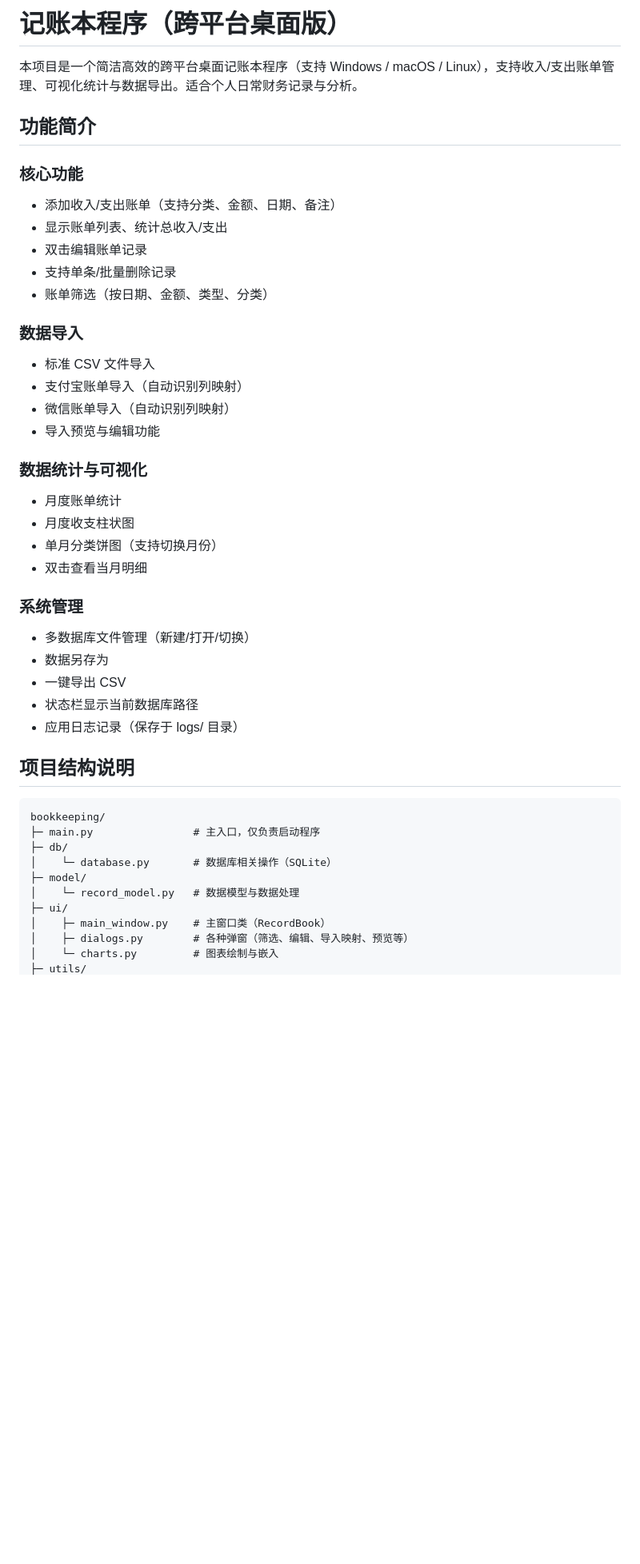
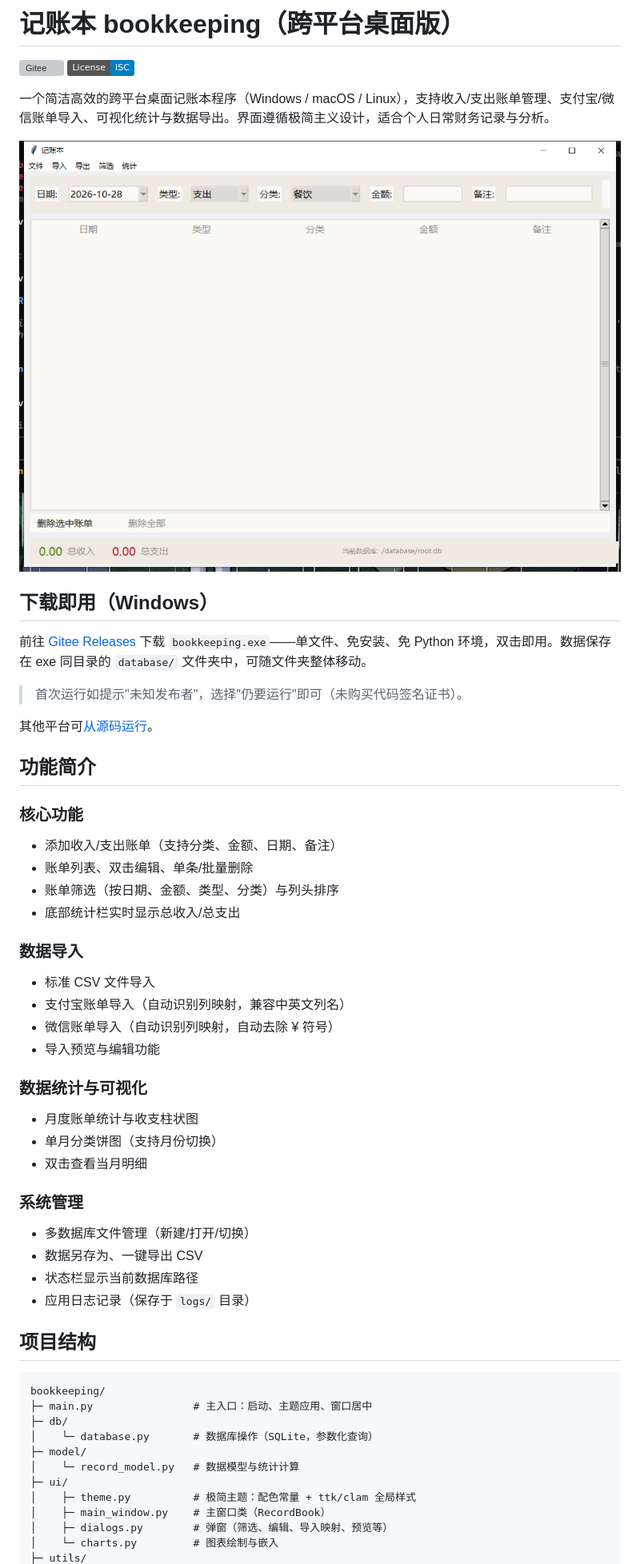
Before and after one commit to qingfengmidian/bookkeeping, a Markdown page: README.md, the part around one of its changes. Shown at 80% size. GitHub-like rendering; pictures changed too: docs/screenshot.png (added); badges without logos; blank space fills up the shorter version; grey boxes are pictures that could not be loaded.

````diff
--- a/README.md
+++ b/README.md
@@ -1,46 +1,57 @@
-# 记账本程序（跨平台桌面版）
+# 记账本 bookkeeping（跨平台桌面版）
 
-本项目是一个简洁高效的跨平台桌面记账本程序（支持 Windows / macOS / Linux），支持收入/支出账单管理、可视化统计与数据导出。适合个人日常财务记录与分析。
+[![Gitee](https://img.shields.io/badge/Gitee-qingfengmidian%2Fbookkeeping-red)](https://gitee.com/qingfengmidian/bookkeeping)
+[![License](https://img.shields.io/badge/License-ISC-blue)](LICENSE)
+
+一个简洁高效的跨平台桌面记账本程序（Windows / macOS / Linux），支持收入/支出账单管理、支付宝/微信账单导入、可视化统计与数据导出。界面遵循极简主义设计，适合个人日常财务记录与分析。
+
+![主界面](docs/screenshot.png)
+
+## 下载即用（Windows）
+
+前往 [Gitee Releases](https://gitee.com/qingfengmidian/bookkeeping/releases) 下载 `bookkeeping.exe`——单文件、免安装、免 Python 环境，双击即用。数据保存在 exe 同目录的 `database/` 文件夹中，可随文件夹整体移动。
+
+> 首次运行如提示"未知发布者"，选择"仍要运行"即可（未购买代码签名证书）。
+
+其他平台可[从源码运行](#从源码运行)。
 
 ## 功能简介
 
 ### 核心功能
 - 添加收入/支出账单（支持分类、金额、日期、备注）
-- 显示账单列表、统计总收入/支出
-- 双击编辑账单记录
-- 支持单条/批量删除记录
-- 账单筛选（按日期、金额、类型、分类）
+- 账单列表、双击编辑、单条/批量删除
+- 账单筛选（按日期、金额、类型、分类）与列头排序
+- 底部统计栏实时显示总收入/总支出
 
 ### 数据导入
 - 标准 CSV 文件导入
-- 支付宝账单导入（自动识别列映射）
-- 微信账单导入（自动识别列映射）
+- 支付宝账单导入（自动识别列映射，兼容中英文列名）
+- 微信账单导入（自动识别列映射，自动去除 ¥ 符号）
 - 导入预览与编辑功能
 
 ### 数据统计与可视化
-- 月度账单统计
-- 月度收支柱状图
-- 单月分类饼图（支持切换月份）
+- 月度账单统计与收支柱状图
+- 单月分类饼图（支持月份切换）
 - 双击查看当月明细
 
 ### 系统管理
 - 多数据库文件管理（新建/打开/切换）
-- 数据另存为
-- 一键导出 CSV
+- 数据另存为、一键导出 CSV
 - 状态栏显示当前数据库路径
-- 应用日志记录（保存于 logs/ 目录）
+- 应用日志记录（保存于 `logs/` 目录）
 
-## 项目结构说明
+## 项目结构
 
 ```text
 bookkeeping/
-├─ main.py                # 主入口，仅负责启动程序
+├─ main.py                # 主入口：启动、主题应用、窗口居中
 ├─ db/
-│    └─ database.py       # 数据库相关操作（SQLite）
+│    └─ database.py       # 数据库操作（SQLite，参数化查询）
 ├─ model/
-│    └─ record_model.py   # 数据模型与数据处理
+│    └─ record_model.py   # 数据模型与统计计算
 ├─ ui/
+│    ├─ theme.py          # 极简主题：配色常量 + ttk/clam 全局样式
 │    ├─ main_window.py    # 主窗口类（RecordBook）
-│    ├─ dialogs.py        # 各种弹窗（筛选、编辑、导入映射、预览等）
+│    ├─ dialogs.py        # 弹窗（筛选、编辑、导入映射、预览等）
 │    └─ charts.py         # 图表绘制与嵌入
 ├─ utils/
````
Also changed, not shown: other parts of README.md (+51 -74 lines), docs/界面美化设计.md (added, +125 -0 lines), docs/软件设计说明书.md (+20 -0 lines), docs/需求规格说明书.md (+1 -0 lines), 7 other files.
